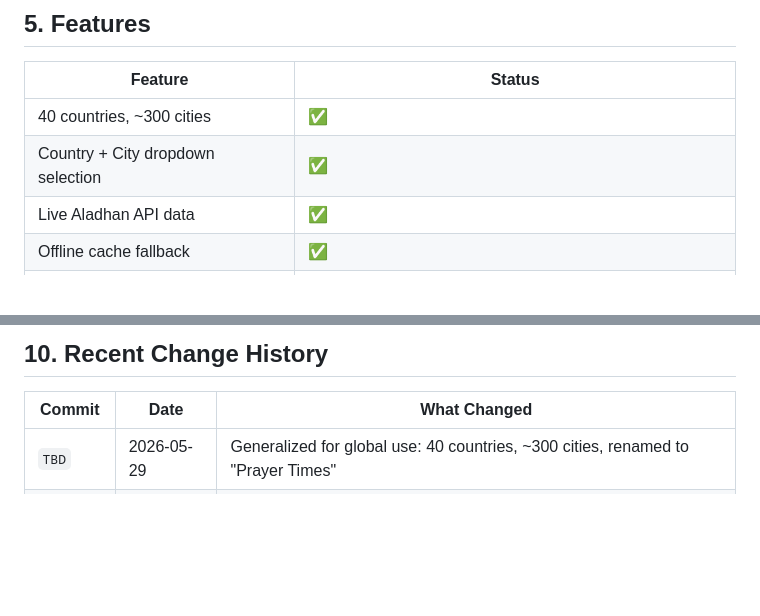
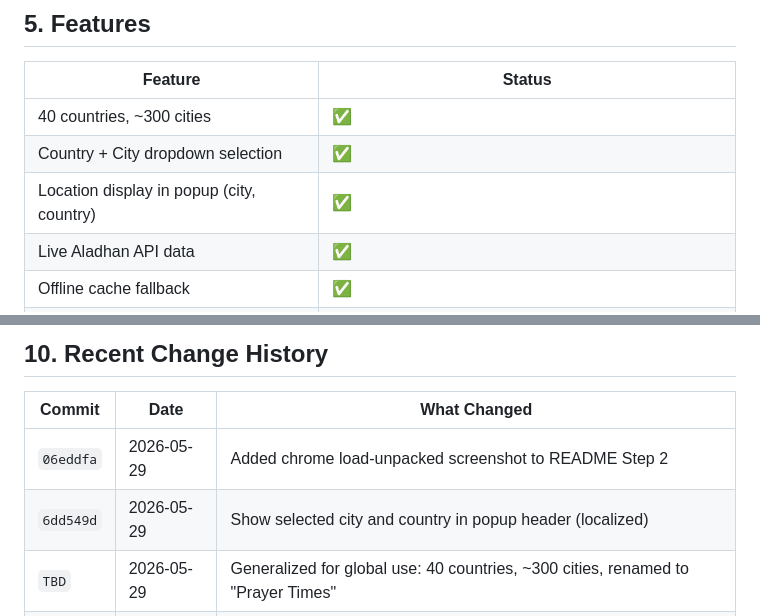
Before and after one commit to AhmedGamal172000/egypt-prayer-times, a Markdown page: .kimi/PROJECT_MEMORY.md, 2 parts joined by grey strips. Rendered like a GitHub page; blank space fills up the shorter version.

Commit message:
docs: update PROJECT_MEMORY with recent changes

```diff
--- a/.kimi/PROJECT_MEMORY.md
+++ b/.kimi/PROJECT_MEMORY.md
@@ -130,6 +130,7 @@ src/
 |---------|--------|
 | 40 countries, ~300 cities | ✅ |
 | Country + City dropdown selection | ✅ |
+| Location display in popup (city, country) | ✅ |
 | Live Aladhan API data | ✅ |
 | Offline cache fallback | ✅ |
 | Prayer countdown timer | ✅ |
@@ -297,6 +298,8 @@ git push origin v1.1.0
 
 | Commit | Date | What Changed |
 |--------|------|-------------|
+| `06eddfa` | 2026-05-29 | Added chrome load-unpacked screenshot to README Step 2 |
+| `6dd549d` | 2026-05-29 | Show selected city and country in popup header (localized) |
 | `TBD` | 2026-05-29 | Generalized for global use: 40 countries, ~300 cities, renamed to "Prayer Times" |
 | `d52e04f` | 2026-05-29 | Added Chrome Web Store auto-publish workflow + PUBLISHING.md |
 | `286bde0` | 2026-05-29 | Removed theme selection from options |
```
